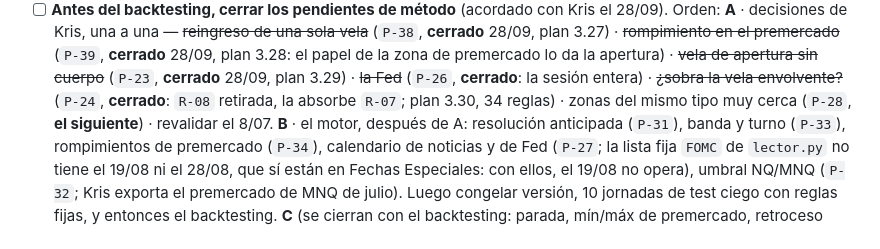
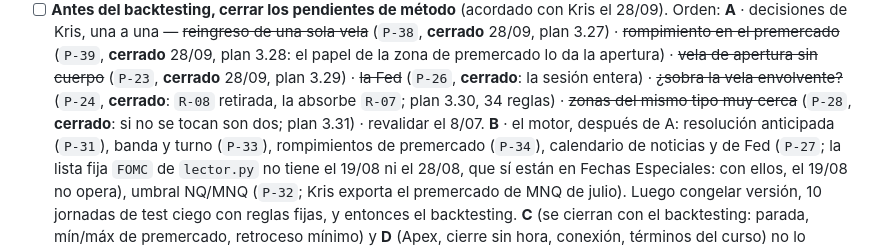
Before and after one commit to kristeb-trader/trading-journal, a Markdown page: tasks/current.md, the part around the change. Drawn GitHub-style.

Commit message:
docs(test-ciego): la ficha con R-13 al día; tareas (P-28 cerrado)
Co-Authored-By: Claude Opus 5.5 <noreply@anthropic.com>

```diff
--- a/tasks/current.md
+++ b/tasks/current.md
@@ -83,7 +83,7 @@ grupo, con una plantilla fija; lo demás se genera y lo revisa `scripts/plan/vig
 - [ ] **Antes del backtesting, cerrar los pendientes de método** (acordado con Kris el 28/09). Orden: **A** · decisiones
   de Kris, una a una — ~~reingreso de una sola vela~~ (`P-38`, **cerrado** 28/09, plan 3.27) · ~~rompimiento en el premercado~~ (`P-39`, **cerrado** 28/09, plan
   3.28: el papel de la zona de premercado lo da la apertura) · ~~vela de apertura sin cuerpo~~ (`P-23`, **cerrado** 28/09, plan 3.29) · ~~la Fed~~ (`P-26`, **cerrado**: la sesión entera) · ~~¿sobra la vela envolvente?~~ (`P-24`, **cerrado**: `R-08` retirada, la absorbe `R-07`; plan 3.30, 34 reglas)
-  · zonas del mismo tipo muy cerca (`P-28`, **el siguiente**) · revalidar el 8/07. **B** · el motor, después de A: resolución anticipada
+  · ~~zonas del mismo tipo muy cerca~~ (`P-28`, **cerrado**: si no se tocan son dos; plan 3.31) · revalidar el 8/07. **B** · el motor, después de A: resolución anticipada
   (`P-31`), banda y turno (`P-33`), rompimientos de premercado (`P-34`), calendario de noticias y de Fed (`P-27`; la lista fija `FOMC` de `lector.py` no tiene el 19/08 ni el 28/08, que sí están en Fechas Especiales: con ellos, el 19/08 no opera), umbral NQ/MNQ
   (`P-32`; Kris exporta el premercado de MNQ de julio). Luego congelar versión, 10 jornadas de test ciego con reglas
   fijas, y entonces el backtesting. **C** (se cierran con el backtesting: parada, mín/máx de premercado, retroceso
```
Also changed, not shown: 1 other file.
